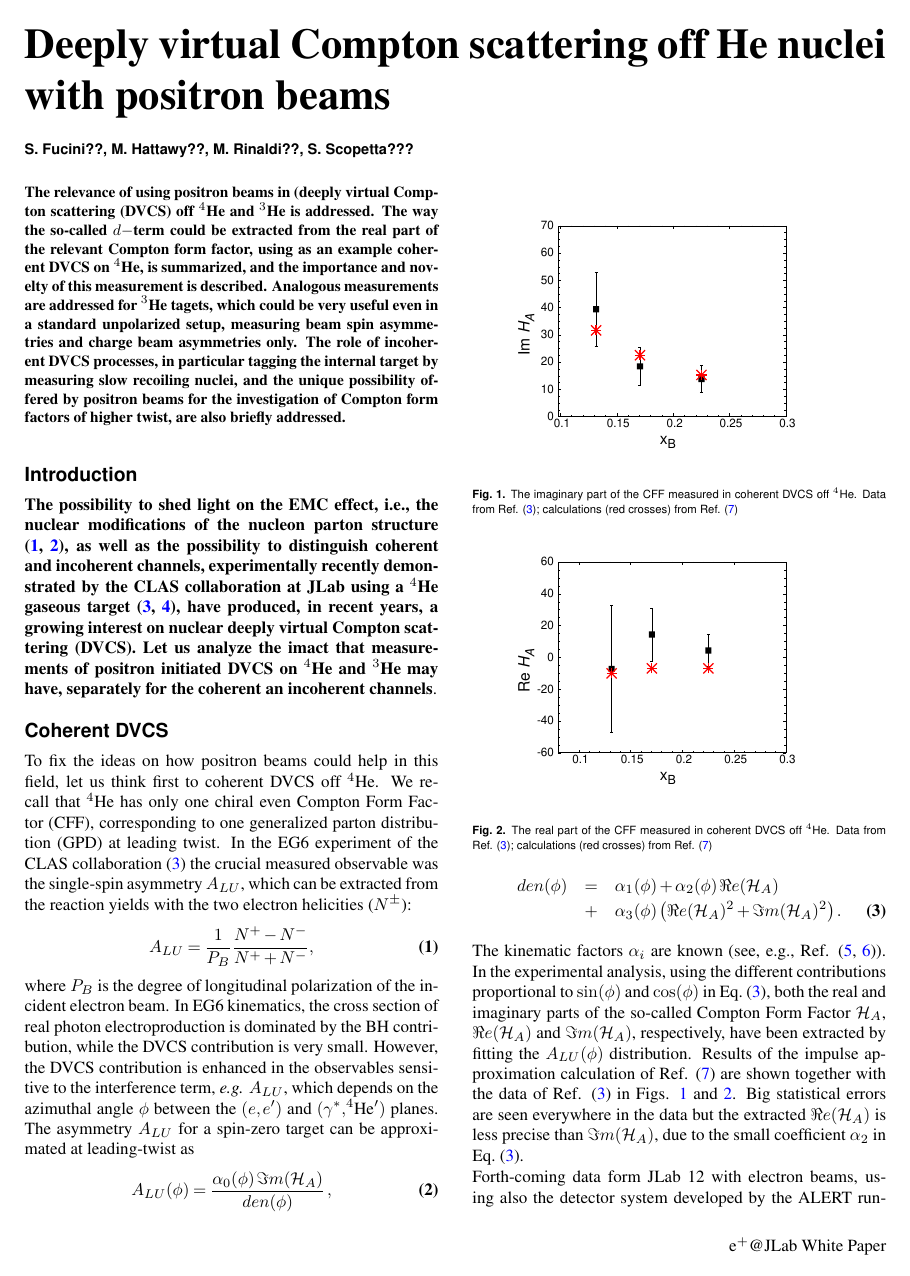
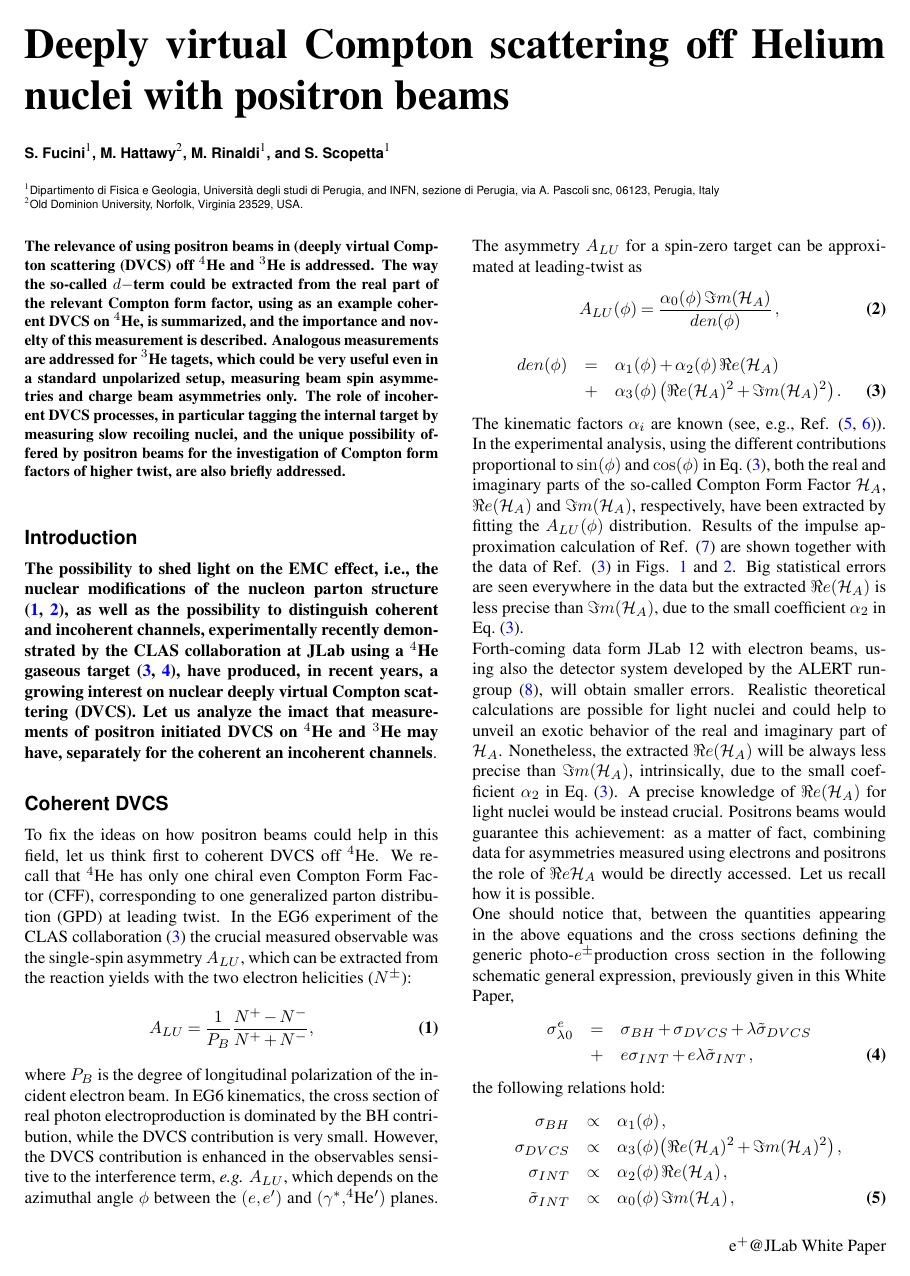
Before and after one commit to Hattawy/He4_positroni, a LaTeX document (MyWPCont.tex): page 1 of 4 before the commit and page 1 of 5 after it. Compiled offline with pdfLaTeX.

Commit message:
clean the author list

```diff
--- a/MyWPCont.tex
+++ b/MyWPCont.tex
@@ -8,15 +8,22 @@
 
 \begin{document}
 
-\title{Deeply virtual Compton scattering off He nuclei with positron beams}
+\title{Deeply virtual Compton scattering off Helium nuclei with positron beams}
 \shorttitle{Positrons on He targets}
 
 % Use letters for affiliations, numbers to show equal authorship (if applicable) and to indicate the corresponding author
 %\author[1,\Letter]{Ricardo Henriques}
-\author[]
-{S.~Fucini??, M.~Hattawy??, M.~Rinaldi??, S.~Scopetta???  }
+\author[1]{S.~Fucini}
+\author[2]{M.~Hattawy}
+\author[1]{M.~Rinaldi}
+\author[1]{S.~Scopetta}
 
-%\affil[1]{Quantitative Imaging and Nanobiophysics Group, MRC Laboratory for Molecular Cell Biology and Department of Cell and Developmental Biology, University College London, Gower Street, London, WC1E 6BT, United Kingdom}
+
+\affil[1]{Dipartimento di Fisica e Geologia, Università degli studi di Perugia,
+and INFN, sezione di Perugia, via A. Pascoli snc, 06123, Perugia, Italy}
+
+\affil[2]{Old Dominion University, Norfolk, Virginia 23529, USA.}
+
 
 \maketitle
 
```
Also changed, not shown: MyWPCont.pdf, MyWPCont.tex (2 more changed lines), 1 other file.
